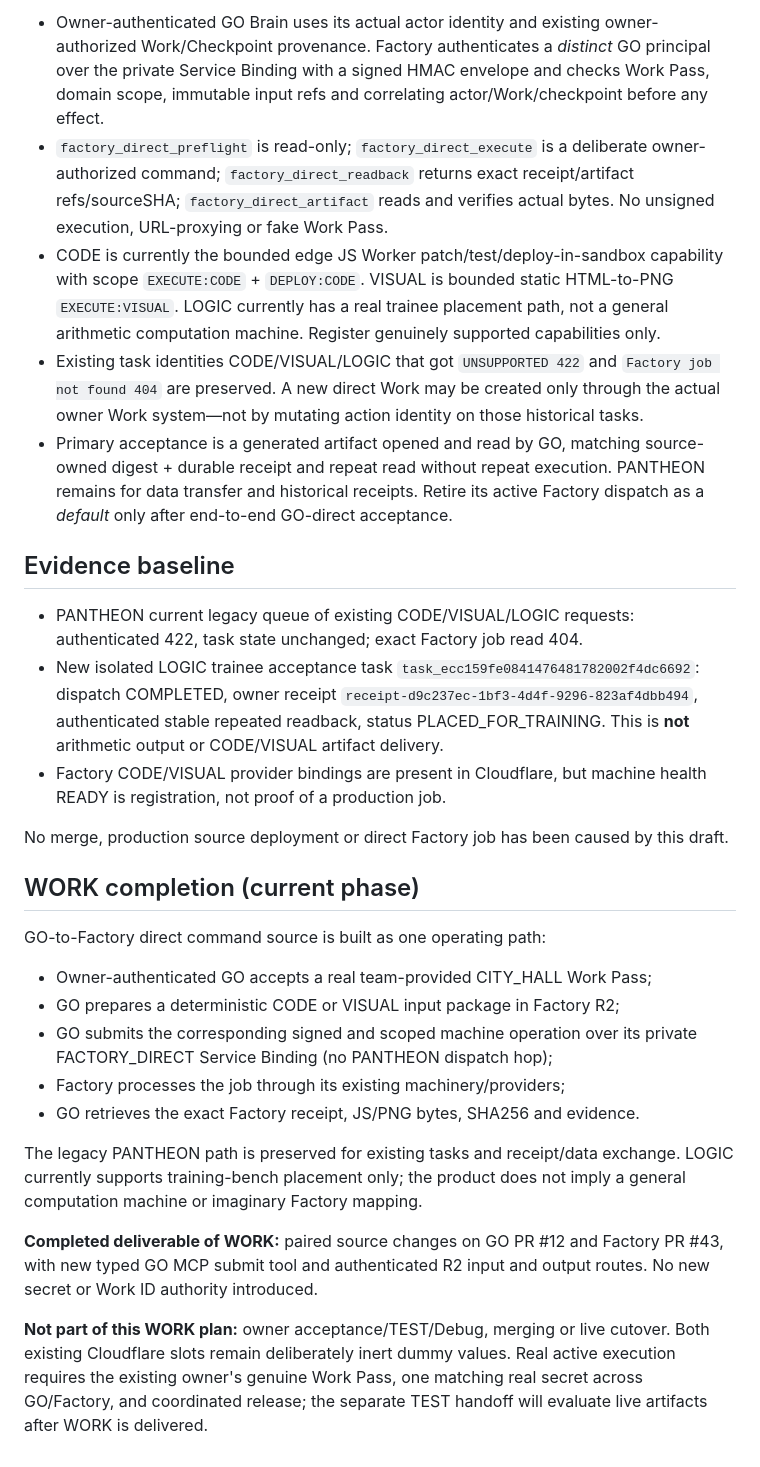
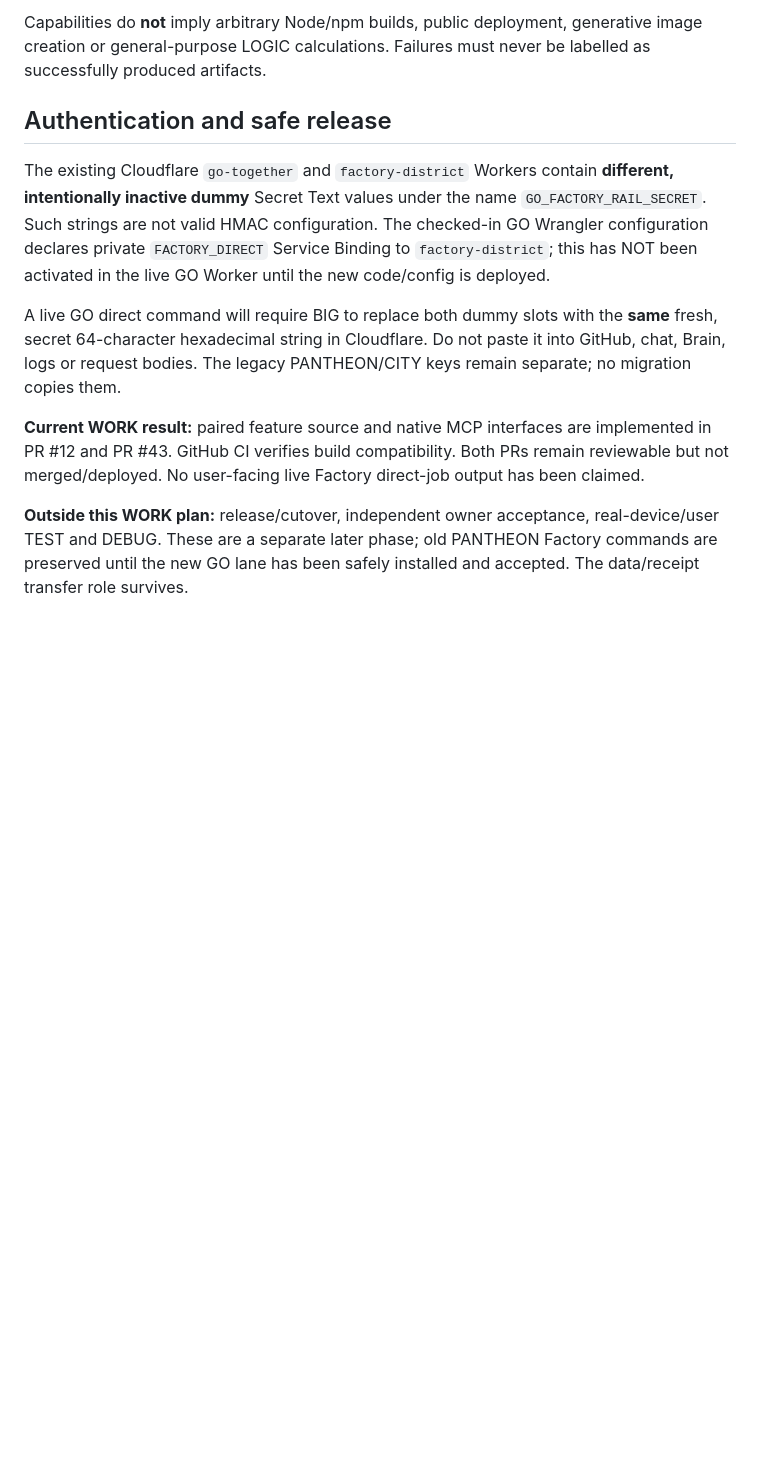
Before and after one commit to pureekangraw-ops/Go-Together, a Markdown page: docs/factory-direct-r2.md, the part around one of its changes. Rendered like a GitHub page; blank space fills up the shorter version.

```diff
--- a/docs/factory-direct-r2.md
+++ b/docs/factory-direct-r2.md
@@ -58,65 +60,28 @@ using its current safe routes during the draft.
 
-- Owner-authenticated GO Brain uses its actual actor identity and existing
-  owner-authorized Work/Checkpoint provenance. Factory authenticates a
-  *distinct* GO principal over the private Service Binding with a signed HMAC
-  envelope and checks Work Pass, domain scope, immutable input refs and
-  correlating actor/Work/checkpoint before any effect.
-- `factory_direct_preflight` is read-only;
-  `factory_direct_execute` is a deliberate owner-authorized command;
-  `factory_direct_readback` returns exact receipt/artifact refs/sourceSHA;
-  `factory_direct_artifact` reads and verifies actual bytes. No unsigned
-  execution, URL-proxying or fake Work Pass.
-- CODE is currently the bounded edge JS Worker patch/test/deploy-in-sandbox
-  capability with scope `EXECUTE:CODE` + `DEPLOY:CODE`.
-  VISUAL is bounded static HTML-to-PNG `EXECUTE:VISUAL`.
-  LOGIC currently has a real trainee placement path, not a general arithmetic
-  computation machine. Register genuinely supported capabilities only.
-- Existing task identities CODE/VISUAL/LOGIC that got `UNSUPPORTED 422`
-  and `Factory job not found 404` are preserved. A new direct Work may be
-  created only through the actual owner Work system—not by mutating action
-  identity on those historical tasks.
-- Primary acceptance is a generated artifact opened and read by GO, matching
-  source-owned digest + durable receipt and repeat read without repeat execution.
-  PANTHEON remains for data transfer and historical receipts. Retire its active
-  Factory dispatch as a *default* only after end-to-end GO-direct acceptance.
+Capabilities do **not** imply arbitrary Node/npm builds, public deployment,
+generative image creation or general-purpose LOGIC calculations.
+Failures must never be labelled as successfully produced artifacts.
 
-## Evidence baseline
+## Authentication and safe release
 
-- PANTHEON current legacy queue of existing CODE/VISUAL/LOGIC requests:
-  authenticated 422, task state unchanged; exact Factory job read 404.
-- New isolated LOGIC trainee acceptance task
-  `task_ecc159fe0841476481782002f4dc6692`:
-  dispatch COMPLETED, owner receipt
-  `receipt-d9c237ec-1bf3-4d4f-9296-823af4dbb494`,
-  authenticated stable repeated readback, status PLACED_FOR_TRAINING.
-  This is **not** arithmetic output or CODE/VISUAL artifact delivery.
-- Factory CODE/VISUAL provider bindings are present in Cloudflare,
-  but machine health READY is registration, not proof of a production job.
+The existing Cloudflare `go-together` and `factory-district` Workers contain
+**different, intentionally inactive dummy** Secret Text values under the
+name `GO_FACTORY_RAIL_SECRET`. Such strings are not valid HMAC configuration.
+The checked-in GO Wrangler configuration declares private `FACTORY_DIRECT`
+Service Binding to `factory-district`; this has NOT been activated in the live
+GO Worker until the new code/config is deployed.
 
-No merge, production source deployment or direct Factory job has been caused
-by this draft.
+A live GO direct command will require BIG to replace both dummy slots with
+the **same** fresh, secret 64-character hexadecimal string in Cloudflare.
+Do not paste it into GitHub, chat, Brain, logs or request bodies. The legacy
+PANTHEON/CITY keys remain separate; no migration copies them.
 
-## WORK completion (current phase)
+**Current WORK result:** paired feature source and native MCP interfaces are
+implemented in PR #12 and PR #43. GitHub CI verifies build compatibility.
+Both PRs remain reviewable but not merged/deployed. No user-facing live
+Factory direct-job output has been claimed.
 
-GO-to-Factory direct command source is built as one operating path:
-
-- Owner-authenticated GO accepts a real team-provided CITY_HALL Work Pass;
-- GO prepares a deterministic CODE or VISUAL input package in Factory R2;
-- GO submits the corresponding signed and scoped machine operation over its
-  private FACTORY_DIRECT Service Binding (no PANTHEON dispatch hop);
-- Factory processes the job through its existing machinery/providers;
-- GO retrieves the exact Factory receipt, JS/PNG bytes, SHA256 and evidence.
-
-The legacy PANTHEON path is preserved for existing tasks and receipt/data exchange.
-LOGIC currently supports training-bench placement only; the product does
-not imply a general computation machine or imaginary Factory mapping.
-
-**Completed deliverable of WORK:** paired source changes on GO PR #12 and
-Factory PR #43, with new typed GO MCP submit tool and authenticated R2 input
-and output routes. No new secret or Work ID authority introduced.
-
-**Not part of this WORK plan:** owner acceptance/TEST/Debug, merging or
-live cutover. Both existing Cloudflare slots remain deliberately inert dummy
-values. Real active execution requires the existing owner's genuine Work Pass,
-one matching real secret across GO/Factory, and coordinated release; the
-separate TEST handoff will evaluate live artifacts after WORK is delivered.
+**Outside this WORK plan:** release/cutover, independent owner acceptance,
+real-device/user TEST and DEBUG. These are a separate later phase; old
+PANTHEON Factory commands are preserved until the new GO lane has been
+safely installed and accepted. The data/receipt transfer role survives.
```
Also changed, not shown: other parts of docs/factory-direct-r2.md (+50 -48 lines).
